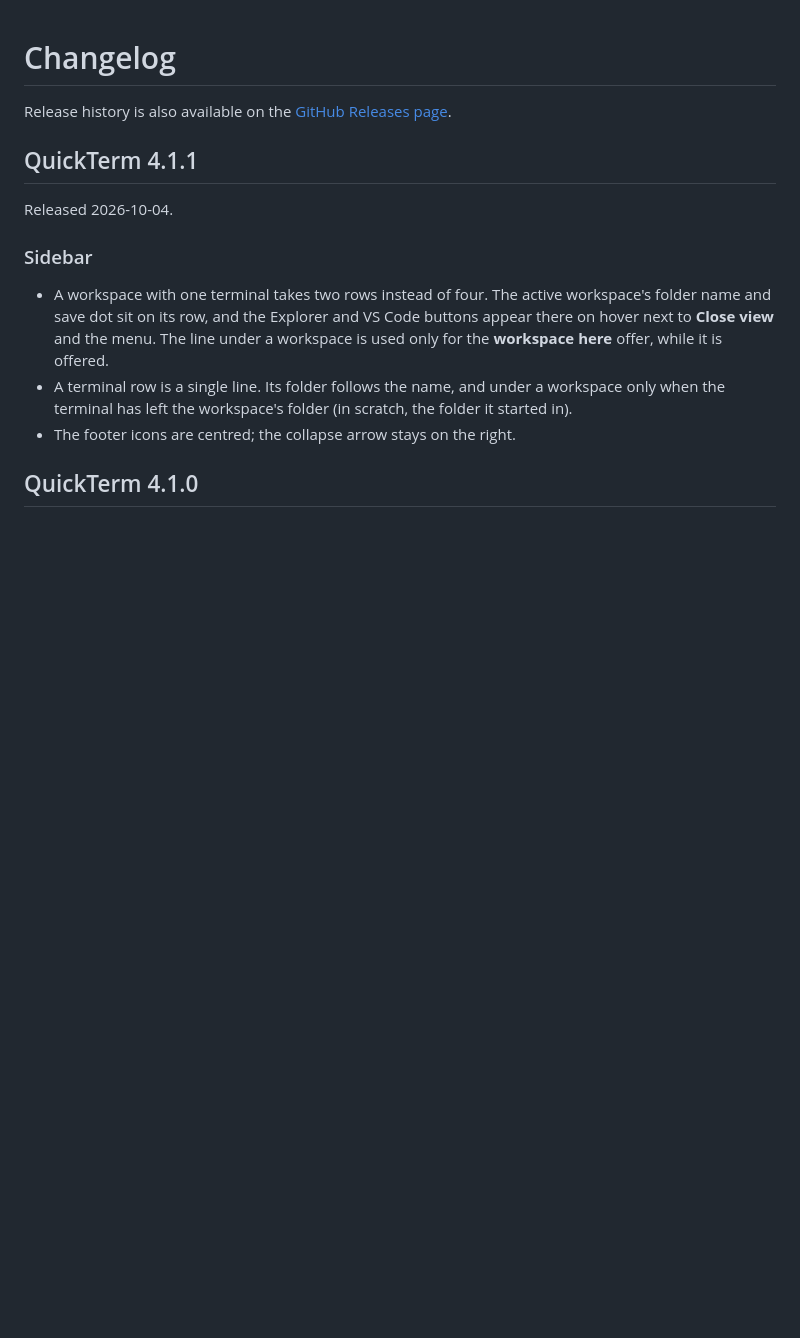
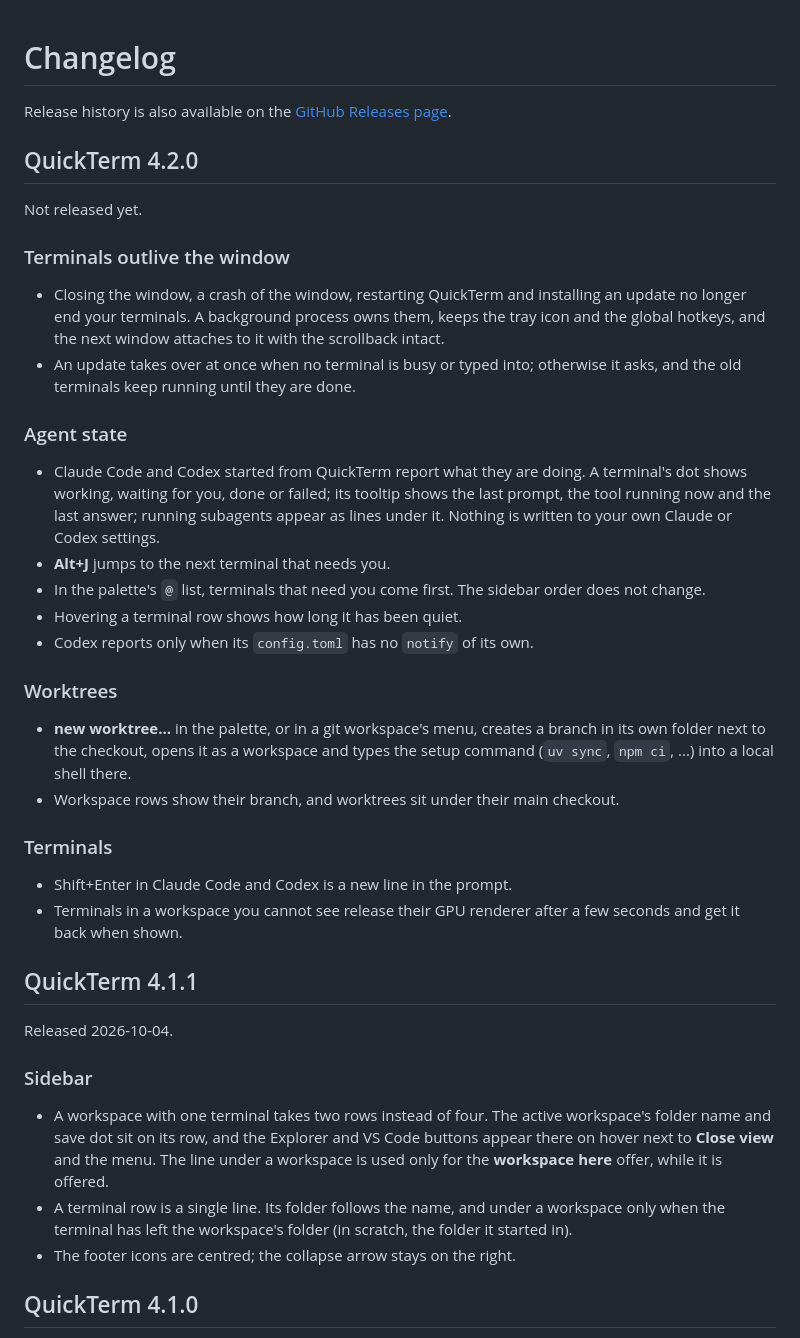
Before and after one commit to devincii-io/quickterm, a Markdown page: CHANGELOG.md, the part around the change. GitHub-like rendering; blank space fills up the shorter version.

```diff
--- a/CHANGELOG.md
+++ b/CHANGELOG.md
@@ -1,6 +1,46 @@
 # Changelog
 
 Release history is also available on the [GitHub Releases page](https://github.com/devincii-io/quickterm/releases).
+
+## QuickTerm 4.2.0
+
+Not released yet.
+
+### Terminals outlive the window
+
+- Closing the window, a crash of the window, restarting QuickTerm and
+  installing an update no longer end your terminals. A background process
+  owns them, keeps the tray icon and the global hotkeys, and the next window
+  attaches to it with the scrollback intact.
+- An update takes over at once when no terminal is busy or typed into;
+  otherwise it asks, and the old terminals keep running until they are done.
+
+### Agent state
+
+- Claude Code and Codex started from QuickTerm report what they are doing.
+  A terminal's dot shows working, waiting for you, done or failed; its
+  tooltip shows the last prompt, the tool running now and the last answer;
+  running subagents appear as lines under it. Nothing is written to your own
+  Claude or Codex settings.
+- **Alt+J** jumps to the next terminal that needs you.
+- In the palette's `@` list, terminals that need you come first. The sidebar
+  order does not change.
+- Hovering a terminal row shows how long it has been quiet.
+- Codex reports only when its `config.toml` has no `notify` of its own.
+
+### Worktrees
+
+- **new worktree...** in the palette, or in a git workspace's menu, creates a
+  branch in its own folder next to the checkout, opens it as a workspace and
+  types the setup command (`uv sync`, `npm ci`, ...) into a local shell there.
+- Workspace rows show their branch, and worktrees sit under their main
+  checkout.
+
+### Terminals
+
+- Shift+Enter in Claude Code and Codex is a new line in the prompt.
+- Terminals in a workspace you cannot see release their GPU renderer after a
+  few seconds and get it back when shown.
 
 ## QuickTerm 4.1.1
 
```
Also changed, not shown: AGENTS.md (+14 -6 lines), docs/CONTRACTS.md (+35 -0 lines).
